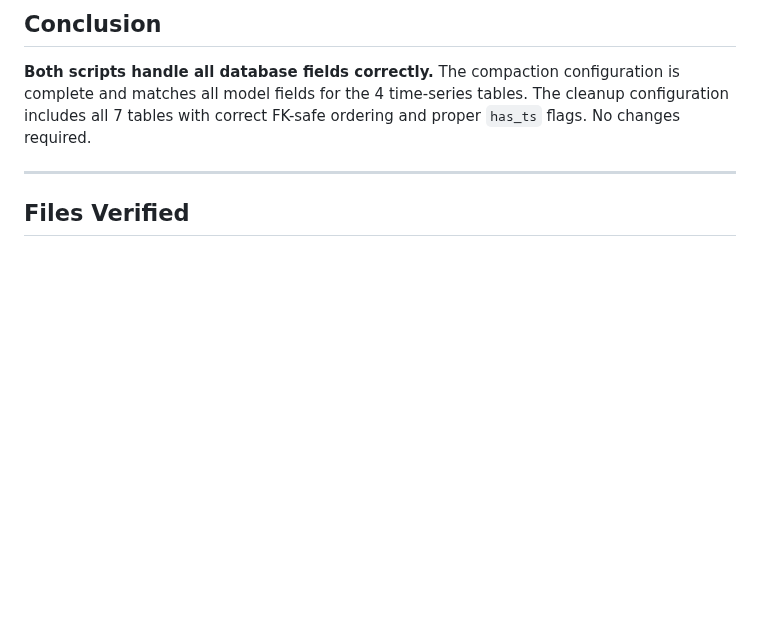
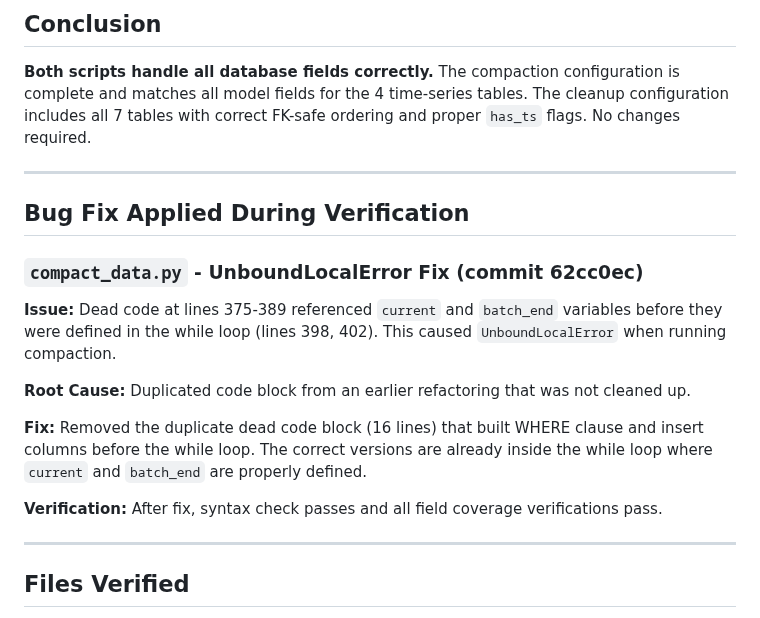
Before and after one commit to dawmro/GPU-Rig-Monitoring-Platform, a Markdown page: DATABASE_FIELD_VERIFICATION_REPORT.md, the part around the change. Rendered like a GitHub page; blank space fills up the shorter version.

Commit message:
Update verification report with bug fix details

```diff
--- a/DATABASE_FIELD_VERIFICATION_REPORT.md
+++ b/DATABASE_FIELD_VERIFICATION_REPORT.md
@@ -177,6 +177,20 @@ All collected fields have corresponding model fields and are handled by compacti
 
 ---
 
+## Bug Fix Applied During Verification
+
+### `compact_data.py` - UnboundLocalError Fix (commit 62cc0ec)
+
+**Issue:** Dead code at lines 375-389 referenced `current` and `batch_end` variables before they were defined in the while loop (lines 398, 402). This caused `UnboundLocalError` when running compaction.
+
+**Root Cause:** Duplicated code block from an earlier refactoring that was not cleaned up.
+
+**Fix:** Removed the duplicate dead code block (16 lines) that built WHERE clause and insert columns before the while loop. The correct versions are already inside the while loop where `current` and `batch_end` are properly defined.
+
+**Verification:** After fix, syntax check passes and all field coverage verifications pass.
+
+---
+
 ## Files Verified
 
 - `gpu_monitor/metrics_app/models.py` - Source of truth for all model fields
```
